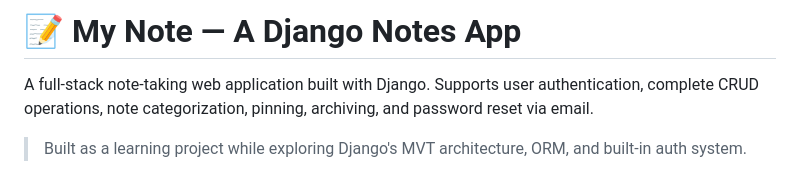
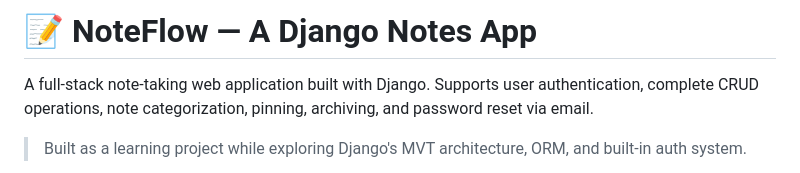
Before and after one commit to DipakGupta2006/NoteFlow-Django, a Markdown page: README.md, the part around the change. Drawn GitHub-style.

Commit message:
Rename project from My Note to NoteFlow

```diff
--- a/README.md
+++ b/README.md
@@ -1,4 +1,4 @@
-# 📝 My Note — A Django Notes App
+# 📝 NoteFlow — A Django Notes App
 
 A full-stack note-taking web application built with Django. Supports user authentication, complete CRUD operations, note categorization, pinning, archiving, and password reset via email.
 
```
